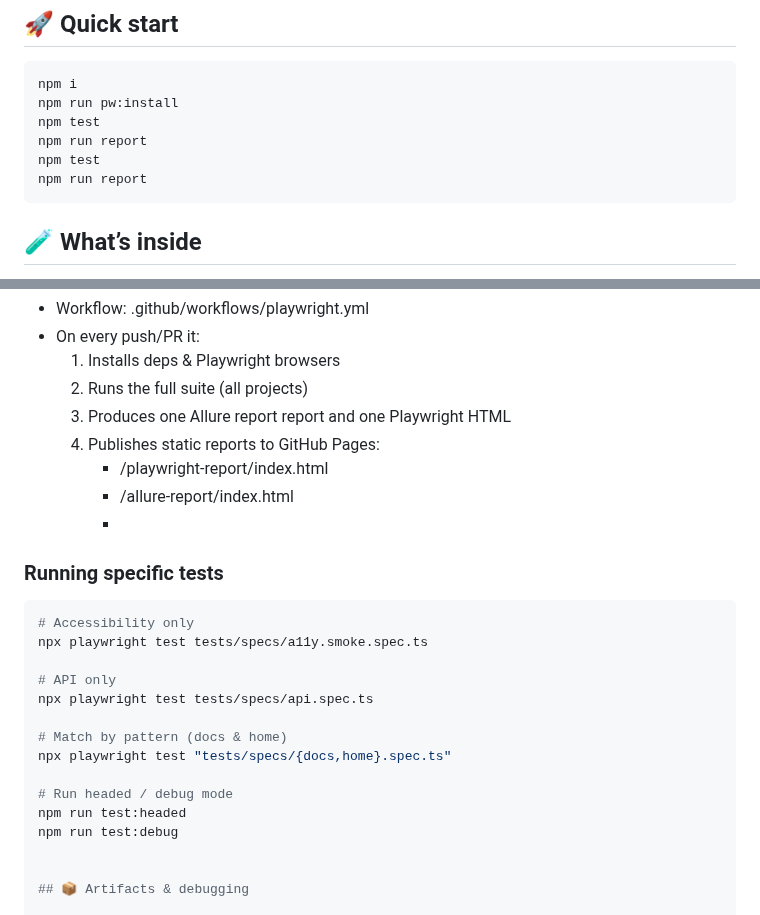
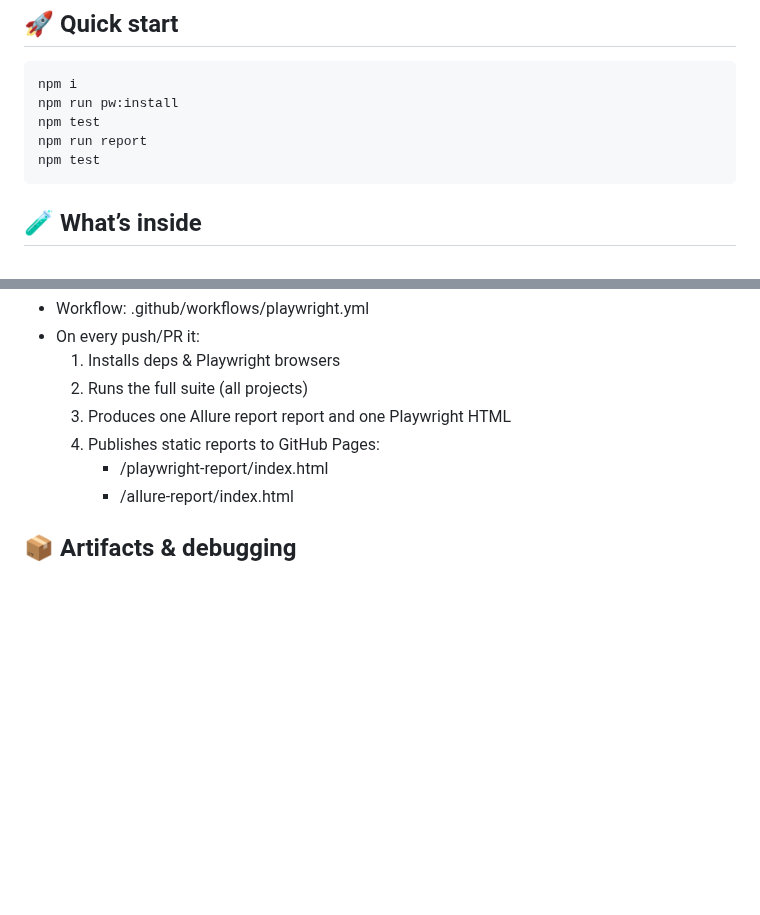
Before and after one commit to tosheto/playwright-portfolio, a Markdown page: README.md, 2 parts joined by grey strips. GitHub-like rendering; blank space fills up the shorter version.

````diff
--- a/README.md
+++ b/README.md
@@ -64,7 +64,6 @@ npm run pw:install
 npm test
 npm run report
 npm test
-npm run report
 ```
 ## 🧪 What’s inside
 
@@ -86,23 +85,6 @@ npm run report
     4. Publishes static reports to GitHub Pages:
        - /playwright-report/index.html
        - /allure-report/index.html
-       -
-### Running specific tests
-
-```bash
-# Accessibility only
-npx playwright test tests/specs/a11y.smoke.spec.ts
-
-# API only
-npx playwright test tests/specs/api.spec.ts
-
-# Match by pattern (docs & home)
-npx playwright test "tests/specs/{docs,home}.spec.ts"
-
-# Run headed / debug mode
-npm run test:headed
-npm run test:debug
-
 
 ## 📦 Artifacts & debugging
 
````
